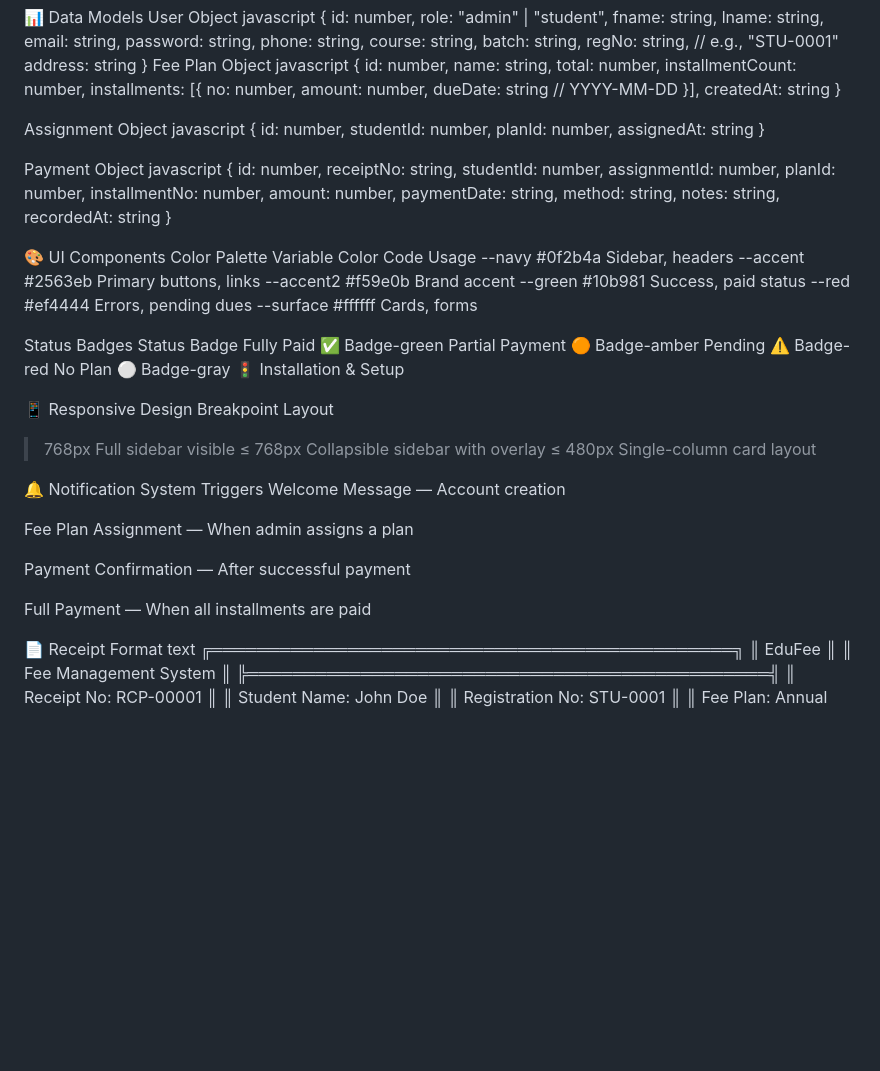
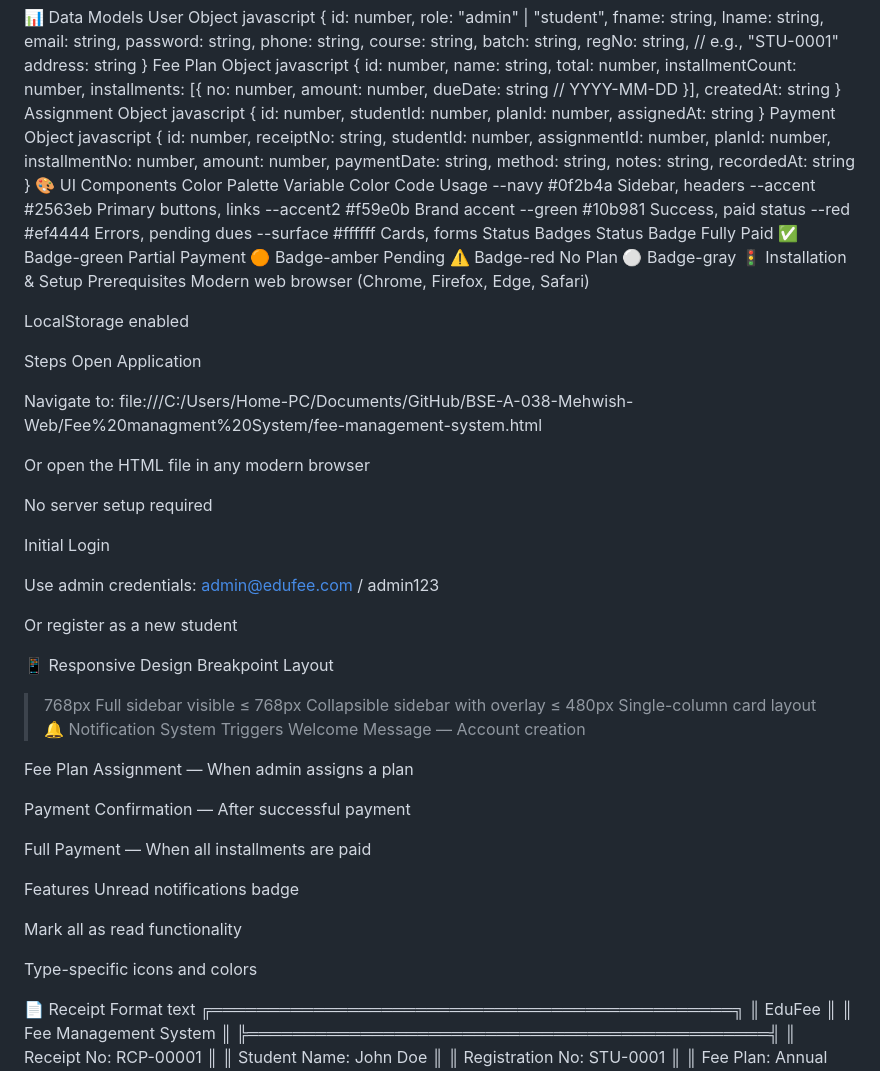
Before and after one commit to MehwishBatool38/BSE-A-038-Mehwish-Web, a Markdown page: Fee managment System/README.md, the part around one of its changes. GitHub-like rendering; blank space fills up the shorter version.

```diff
--- a/Fee managment System/README.md
+++ b/Fee managment System/README.md
@@ -112,7 +107,6 @@ javascript
   }],
   createdAt: string
 }
-
 Assignment Object
 javascript
 {
@@ -121,7 +115,6 @@ javascript
   planId: number,
   assignedAt: string
 }
-
 Payment Object
 javascript
 {
@@ -137,7 +130,6 @@ javascript
   notes: string,
   recordedAt: string
 }
-
 🎨 UI Components
 Color Palette
 Variable	Color Code	Usage
@@ -147,7 +139,6 @@ Variable	Color Code	Usage
 --green	#10b981	Success, paid status
 --red	#ef4444	Errors, pending dues
 --surface	#ffffff	Cards, forms
-
 Status Badges
 Status	Badge
 Fully Paid	✅ Badge-green
@@ -155,14 +146,31 @@ Partial Payment	🟠 Badge-amber
 Pending	⚠️ Badge-red
 No Plan	⚪ Badge-gray
 🚦 Installation & Setup
+Prerequisites
+Modern web browser (Chrome, Firefox, Edge, Safari)
 
+LocalStorage enabled
+
+Steps
+Open Application
+
+Navigate to: file:///C:/Users/Home-PC/Documents/GitHub/BSE-A-038-Mehwish-Web/Fee%20managment%20System/fee-management-system.html
+
+Or open the HTML file in any modern browser
+
+No server setup required
+
+Initial Login
+
+Use admin credentials: admin@edufee.com / admin123
+
+Or register as a new student
 
 📱 Responsive Design
 Breakpoint	Layout
 > 768px	Full sidebar visible
 ≤ 768px	Collapsible sidebar with overlay
 ≤ 480px	Single-column card layout
->
 🔔 Notification System
 Triggers
 Welcome Message — Account creation
@@ -172,6 +180,13 @@ Fee Plan Assignment — When admin assigns a plan
 Payment Confirmation — After successful payment
 
 Full Payment — When all installments are paid
+
+Features
+Unread notifications badge
+
+Mark all as read functionality
+
+Type-specific icons and colors
 
 📄 Receipt Format
 text
```
Also changed, not shown: other parts of Fee managment System/README.md (+23 -7 lines).
